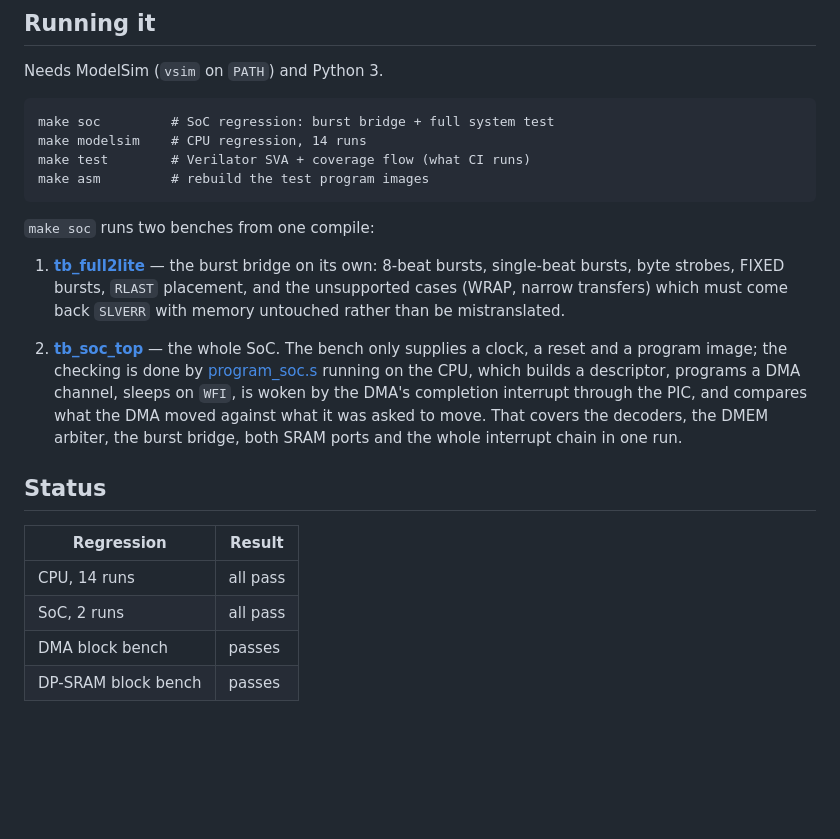
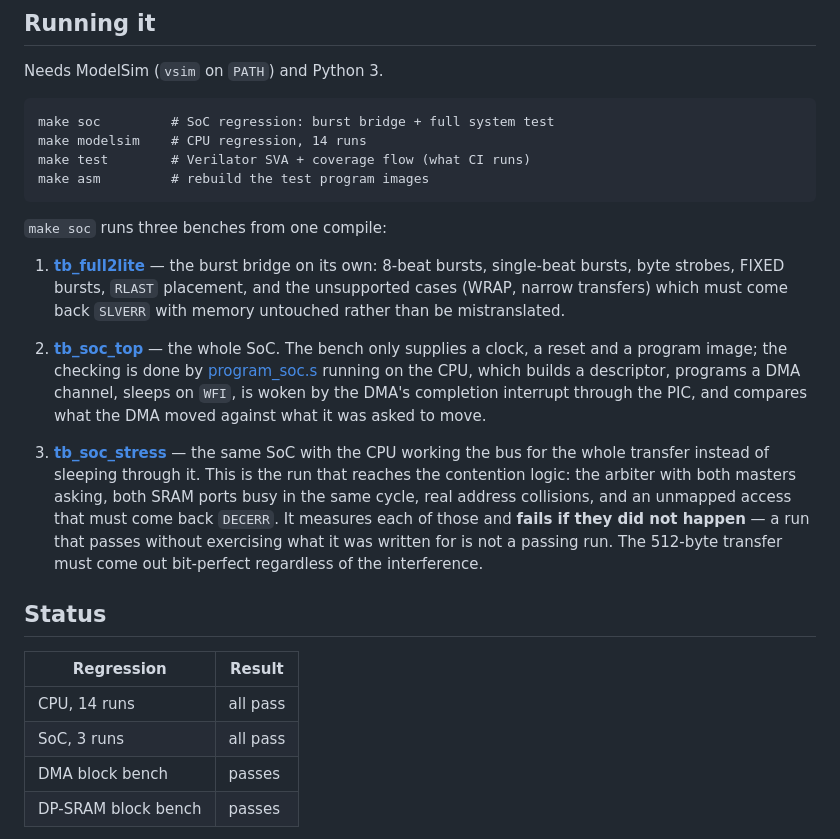
Before and after one commit to C0SM1N23/siemens, a Markdown page: README.md, the part around the change. GitHub-like rendering; blank space fills up the shorter version.

Commit message:
document the coverage gap the stress test was written to close

````diff
--- a/README.md
+++ b/README.md
@@ -84,7 +84,7 @@ make test        # Verilator SVA + coverage flow (what CI runs)
 make asm         # rebuild the test program images
 ```
 
-`make soc` runs two benches from one compile:
+`make soc` runs three benches from one compile:
 
 1. **[tb_full2lite](soc/debug/hdl/tb_full2lite.v)** — the burst bridge on its
    own: 8-beat bursts, single-beat bursts, byte strobes, FIXED bursts,
@@ -96,16 +96,24 @@ make asm         # rebuild the test program images
    [program_soc.s](soc/debug/sim/program_soc.s) running on the CPU, which
    builds a descriptor, programs a DMA channel, sleeps on `WFI`, is woken by
    the DMA's completion interrupt through the PIC, and compares what the DMA
-   moved against what it was asked to move. That covers the decoders, the DMEM
-   arbiter, the burst bridge, both SRAM ports and the whole interrupt chain in
-   one run.
+   moved against what it was asked to move.
+
+3. **[tb_soc_stress](soc/debug/hdl/tb_soc_stress.v)** — the same SoC with the
+   CPU working the bus for the whole transfer instead of sleeping through it.
+   This is the run that reaches the contention logic: the arbiter with both
+   masters asking, both SRAM ports busy in the same cycle, real address
+   collisions, and an unmapped access that must come back `DECERR`. It
+   measures each of those and **fails if they did not happen** — a run that
+   passes without exercising what it was written for is not a passing run.
+   The 512-byte transfer must come out bit-perfect regardless of the
+   interference.
 
 ## Status
 
 | Regression | Result |
 |---|---|
 | CPU, 14 runs | all pass |
-| SoC, 2 runs | all pass |
+| SoC, 3 runs | all pass |
 | DMA block bench | passes |
 | DP-SRAM block bench | passes |
 
````
Also changed, not shown: INTEGRATION.md (+70 -6 lines).
